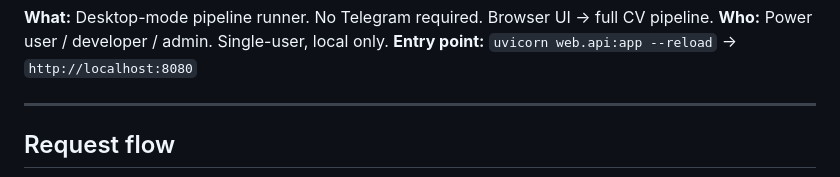
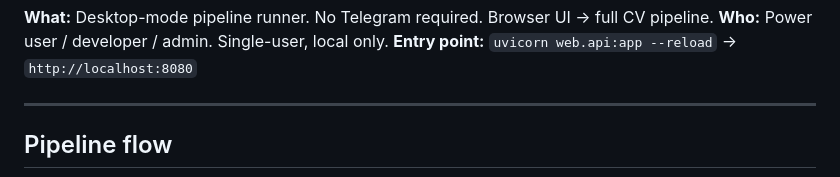
Before and after one commit to ioncat/agent-hub, a Markdown page: docs/local-app.md, the part around one of its changes. Rendered like a GitHub page.

````diff
--- a/docs/local-app.md
+++ b/docs/local-app.md
@@ -6,6 +6,6 @@
 
 ---
 
-## Request flow
+## Pipeline flow
 
 ```mermaid
````
Also changed, not shown: other parts of docs/local-app.md (+41 -43 lines).
